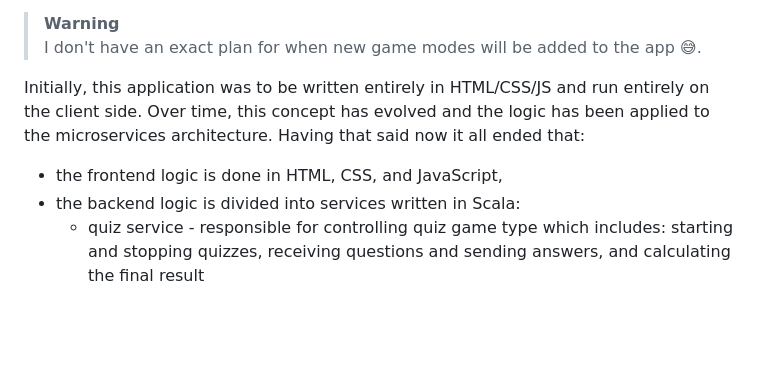
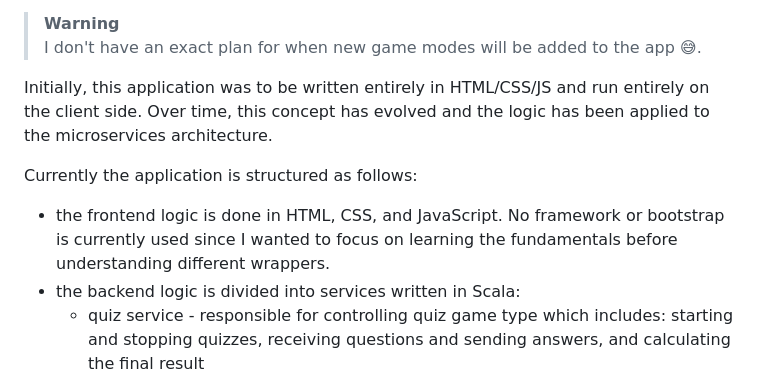
Before and after one commit to piopon/smart-words, a Markdown page: README.md, the part around the change. Rendered like a GitHub page; blank space fills up the shorter version.

Commit message:
rephrased current system structure/architecture and frontend explanation

```diff
--- a/README.md
+++ b/README.md
@@ -32,8 +32,9 @@ Currently this is the only type of game fully implemented but there is a plan to
 
 Initially, this application was to be written entirely in HTML/CSS/JS and run entirely on the client side.
 Over time, this concept has evolved and the logic has been applied to the microservices architecture.
-Having that said now it all ended that:
-* the frontend logic is done in HTML, CSS, and JavaScript,
+
+Currently the application is structured as follows:
+* the frontend logic is done in HTML, CSS, and JavaScript. No framework or bootstrap is currently used since I wanted to focus on learning the fundamentals before understanding different wrappers.
 * the backend logic is divided into services written in Scala:
   * quiz service - responsible for controlling quiz game type which includes: starting and stopping quizzes, receiving questions and sending answers, and calculating the final result
   * word service - responsible for handling different words and dicrionarires for specific languages. This includes: reading, adding, deleting, and updating words in appropriate dictionary files, and handle those files as well.
```
